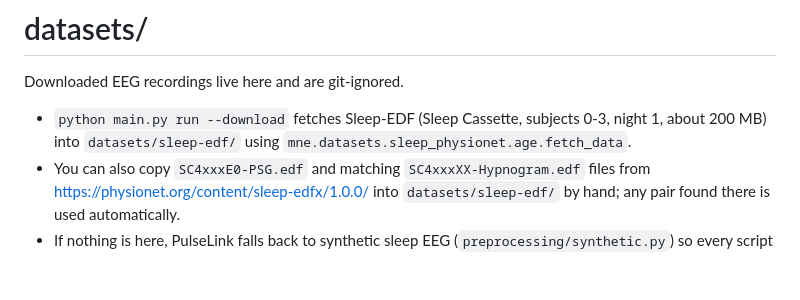
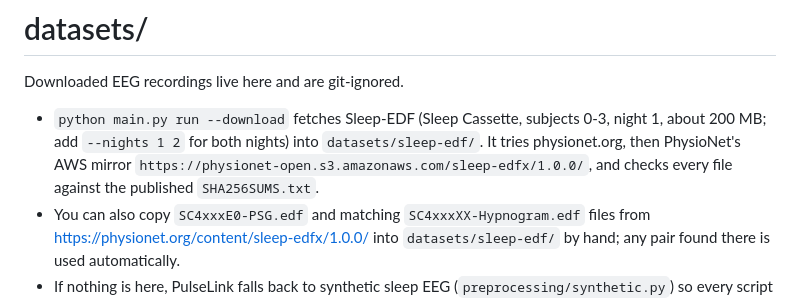
Before and after one commit to Rishita-sri21/PulseLink, a Markdown page: datasets/README.md, the part around the change. GitHub-like rendering; blank space fills up the shorter version.

```diff
--- a/datasets/README.md
+++ b/datasets/README.md
@@ -3,8 +3,10 @@
 Downloaded EEG recordings live here and are git-ignored.
 
 * `python main.py run --download` fetches Sleep-EDF (Sleep Cassette, subjects 0-3,
-  night 1, about 200 MB) into `datasets/sleep-edf/` using
-  `mne.datasets.sleep_physionet.age.fetch_data`.
+  night 1, about 200 MB; add `--nights 1 2` for both nights) into
+  `datasets/sleep-edf/`. It tries physionet.org, then PhysioNet's AWS mirror
+  `https://physionet-open.s3.amazonaws.com/sleep-edfx/1.0.0/`, and checks every
+  file against the published `SHA256SUMS.txt`.
 * You can also copy `SC4xxxE0-PSG.edf` and matching `SC4xxxXX-Hypnogram.edf`
   files from https://physionet.org/content/sleep-edfx/1.0.0/ into
   `datasets/sleep-edf/` by hand; any pair found there is used automatically.
```
Also changed, not shown: README.md (+69 -5 lines), docs/sample_results_sleep_edf.md (added, +111 -0 lines), docs/rate_distortion_sleep_edf.png (added), 6 other files.
